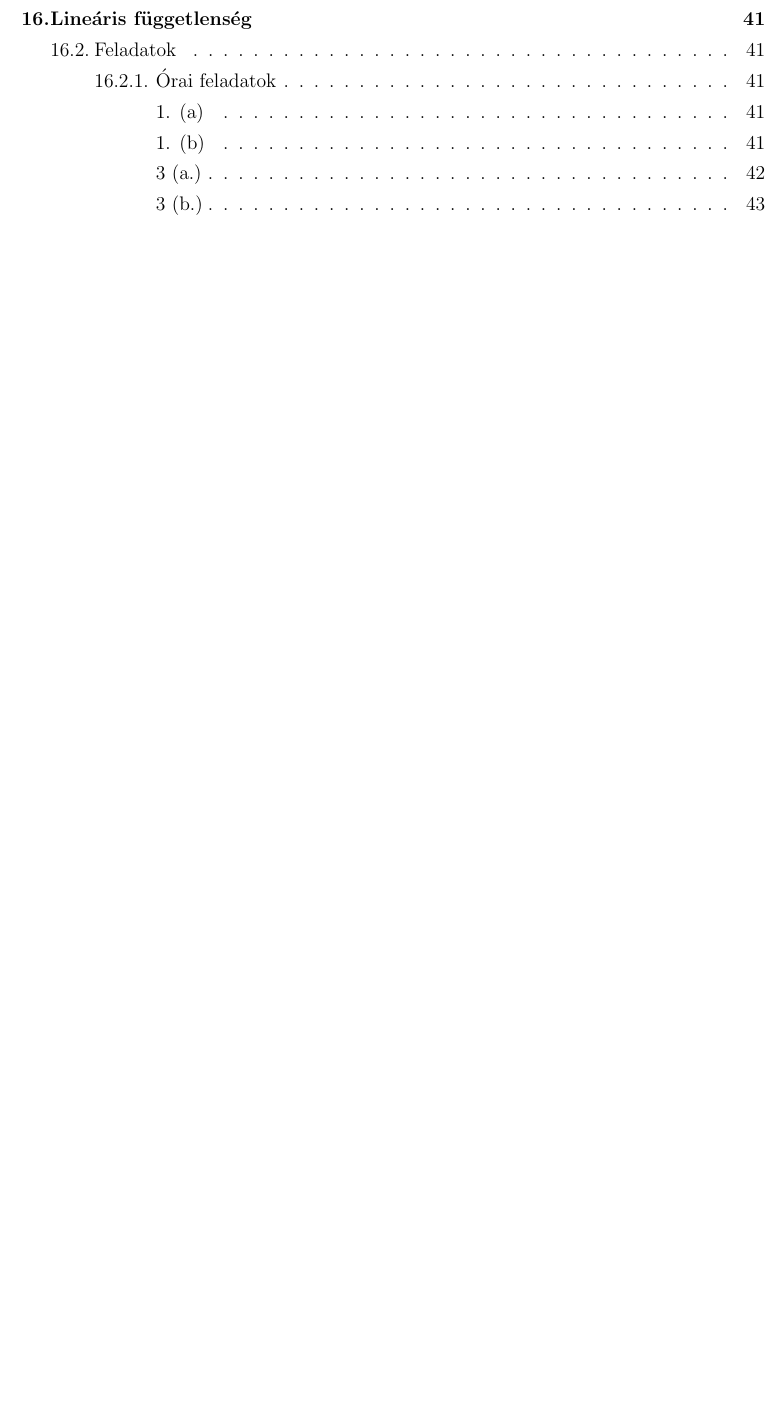
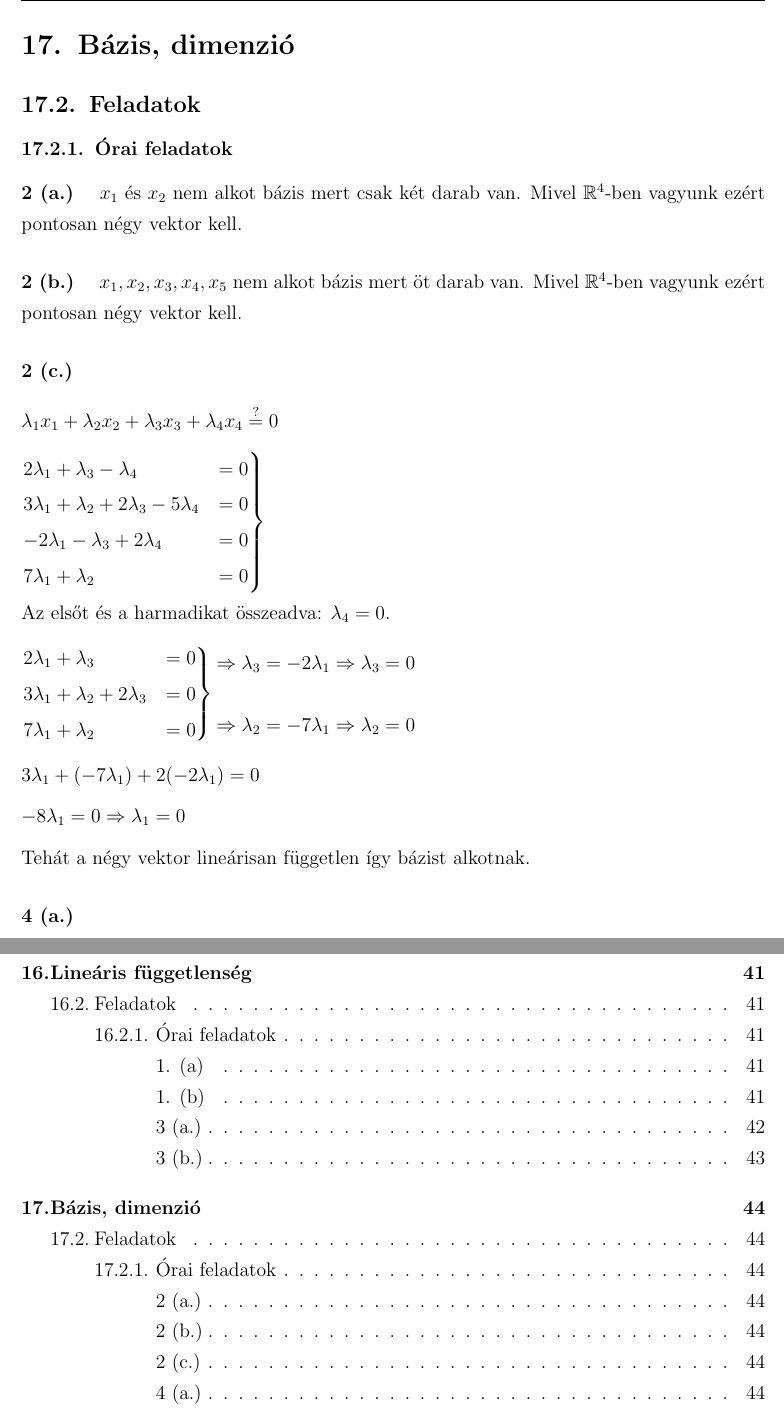
Before and after one commit to szenadam/csifz-matalap-megoldasok, a LaTeX document (matalap-megoldasok.tex): part of page 48 of 48 before the commit and two parts of pages 44 and 49 of 49 after it, the two joined at a grey line, cut at the place of the change, the shorter picture padded with empty space. Compiled offline with pdfLaTeX.

Commit message:
17.2.1ből 2/a, 2/b, 2/c

```diff
--- a/matalap-megoldasok.tex
+++ b/matalap-megoldasok.tex
@@ -1657,5 +1657,49 @@ bizonyítanom hogy független lesz. Pl.:
 Így ez valóban független.
 
 \clearpage
+\section{Bázis, dimenzió}
+\setcounter{subsection}{1}
+\subsection{Feladatok}
+\subsubsection{Órai feladatok}
+
+\myparagraph{2 (a.)}
+$x_1$ és $x_2$ nem alkot bázis mert csak két darab van. Mivel $\mathbb{R}^4$-ben
+vagyunk ezért pontosan négy vektor kell.
+
+\myparagraph{2 (b.)}
+$x_1, x_2, x_3, x_4, x_5$ nem alkot bázis mert öt darab van. Mivel $\mathbb{R}^4$-ben
+vagyunk ezért pontosan négy vektor kell.
+
+\myparagraph{2 (c.)}
+\[ \lambda_1 x_1 + \lambda_2 x_2  + \lambda_3 x_3 + \lambda_4 x_4 \stackrel{?}{=} 0 \]
+\begin{equation*}
+  \begin{rcases}
+     2\lambda_1 +              \lambda_3 -  \lambda_4 &= 0 \\ %TODO +/- jelekhez igazítani
+     3\lambda_1 + \lambda_2 + 2\lambda_3 - 5\lambda_4 &= 0 \\
+    -2\lambda_1 -              \lambda_3 + 2\lambda_4 &= 0 \\
+     7\lambda_1 + \lambda_2                           &= 0
+  \end{rcases}
+\end{equation*}
+Az elsőt és a harmadikat összeadva: $ \lambda_4 = 0 $.
+\begin{equation*}
+  \begin{rcases}
+     2\lambda_1 +              \lambda_3  &= 0 \\
+     3\lambda_1 + \lambda_2 + 2\lambda_3  &= 0 \\
+     7\lambda_1 + \lambda_2               &= 0
+  \end{rcases}
+  \begin{matrix}
+    \Rightarrow \lambda_3 = -2\lambda_1 \Rightarrow \lambda_3 = 0 \\
+    \\
+    \Rightarrow \lambda_2 = -7\lambda_1 \Rightarrow \lambda_2 = 0
+  \end{matrix}
+\end{equation*}
+\[ 3\lambda_1 + (-7\lambda_1) + 2(-2\lambda_1) = 0\]
+\[ -8\lambda_1 = 0 \Rightarrow \lambda_1 = 0 \]
+Tehát a négy vektor lineárisan független így bázist alkotnak.
+
+\myparagraph{4 (a.)}
+
+
+\clearpage
 \tableofcontents
 \end{document}
```
